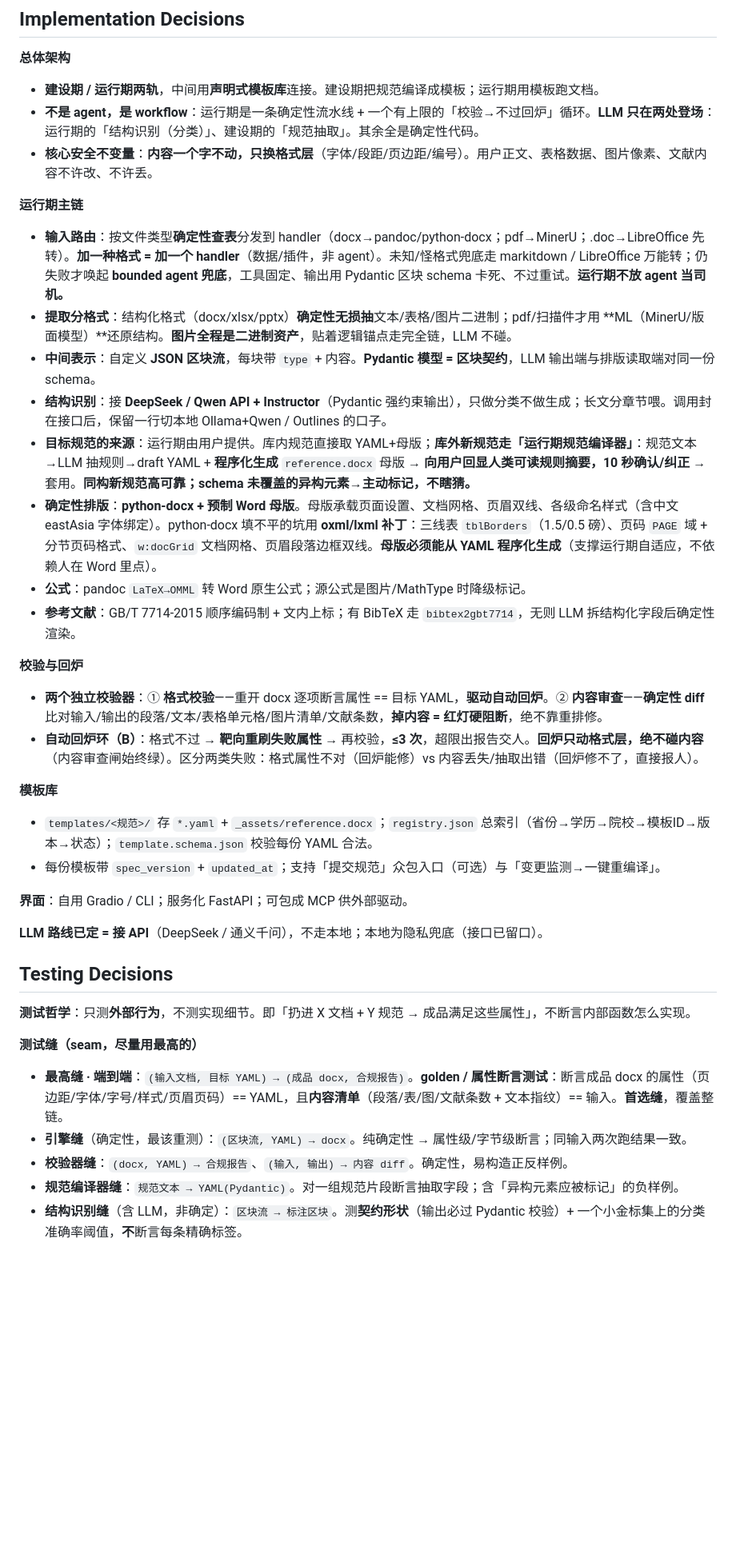
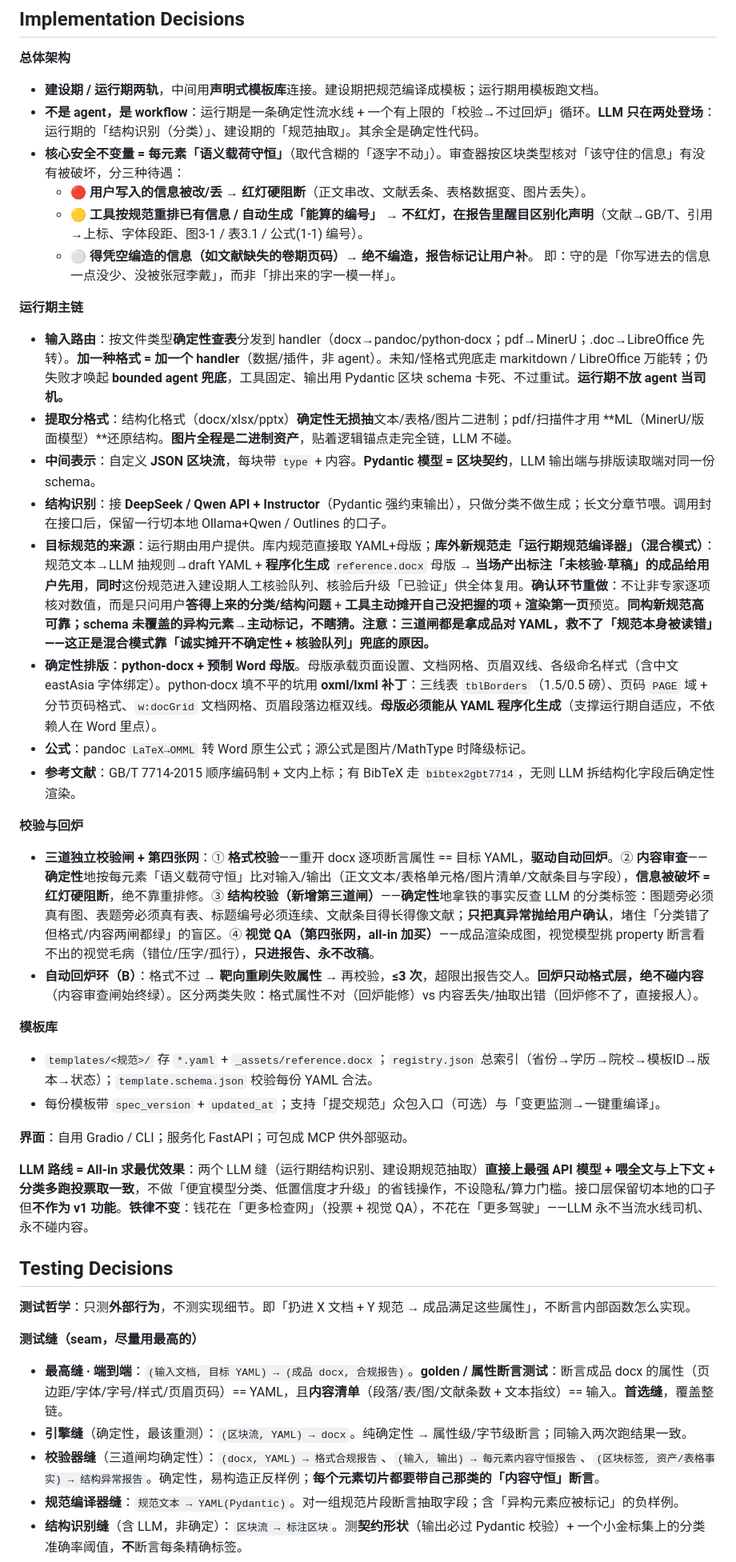
Before and after one commit to ozzyxhs/smart-doc-formatter, a Markdown page: docs/PRD.md, the part around one of its changes. Shown at 80% size. Drawn GitHub-style; blank space fills up the shorter version.

```diff
--- a/docs/PRD.md
+++ b/docs/PRD.md
@@ -59,20 +59,24 @@
 **总体架构**
 - **建设期 / 运行期两轨**，中间用**声明式模板库**连接。建设期把规范编译成模板；运行期用模板跑文档。
 - **不是 agent，是 workflow**：运行期是一条确定性流水线 + 一个有上限的「校验→不过回炉」循环。**LLM 只在两处登场**：运行期的「结构识别（分类）」、建设期的「规范抽取」。其余全是确定性代码。
-- **核心安全不变量**：**内容一个字不动，只换格式层**（字体/段距/页边距/编号）。用户正文、表格数据、图片像素、文献内容不许改、不许丢。
+- **核心安全不变量 = 每元素「语义载荷守恒」**（取代含糊的「逐字不动」）。审查器按区块类型核对「该守住的信息」有没有被破坏，分三种待遇：
+  - 🔴 **用户写入的信息被改/丢 → 红灯硬阻断**（正文串改、文献丢条、表格数据变、图片丢失）。
+  - 🟡 **工具按规范重排已有信息 / 自动生成「能算的编号」 → 不红灯，在报告里醒目区别化声明**（文献→GB/T、引用→上标、字体段距、图3-1 / 表3.1 / 公式(1-1) 编号）。
+  - ⚪ **得凭空编造的信息（如文献缺失的卷期页码）→ 绝不编造，报告标记让用户补**。
+  即：守的是「你写进去的信息一点没少、没被张冠李戴」，而非「排出来的字一模一样」。
 
 **运行期主链**
 - **输入路由**：按文件类型**确定性查表**分发到 handler（docx→pandoc/python-docx；pdf→MinerU；.doc→LibreOffice 先转）。**加一种格式 = 加一个 handler**（数据/插件，非 agent）。未知/怪格式兜底走 markitdown / LibreOffice 万能转；仍失败才唤起 **bounded agent 兜底**，工具固定、输出用 Pydantic 区块 schema 卡死、不过重试。**运行期不放 agent 当司机。**
 - **提取分格式**：结构化格式（docx/xlsx/pptx）**确定性无损抽**文本/表格/图片二进制；pdf/扫描件才用 **ML（MinerU/版面模型）**还原结构。**图片全程是二进制资产**，贴着逻辑锚点走完全链，LLM 不碰。
 - **中间表示**：自定义 **JSON 区块流**，每块带 `type` + 内容。**Pydantic 模型 = 区块契约**，LLM 输出端与排版读取端对同一份 schema。
 - **结构识别**：接 **DeepSeek / Qwen API + Instructor**（Pydantic 强约束输出），只做分类不做生成；长文分章节喂。调用封在接口后，保留一行切本地 Ollama+Qwen / Outlines 的口子。
-- **目标规范的来源**：运行期由用户提供。库内规范直接取 YAML+母版；**库外新规范走「运行期规范编译器」**：规范文本→LLM 抽规则→draft YAML + **程序化生成** `reference.docx` 母版 → **向用户回显人类可读规则摘要，10 秒确认/纠正** → 套用。**同构新规范高可靠；schema 未覆盖的异构元素→主动标记，不瞎猜。**
+- **目标规范的来源**：运行期由用户提供。库内规范直接取 YAML+母版；**库外新规范走「运行期规范编译器」（混合模式）**：规范文本→LLM 抽规则→draft YAML + **程序化生成** `reference.docx` 母版 → **当场产出标注「未核验·草稿」的成品给用户先用**，**同时**这份规范进入建设期人工核验队列、核验后升级「已验证」供全体复用。**确认环节重做**：不让非专家逐项核对数值，而是只问用户**答得上来的分类/结构问题** + **工具主动摊开自己没把握的项** + **渲染第一页**预览。**同构新规范高可靠；schema 未覆盖的异构元素→主动标记，不瞎猜。注意：三道闸都是拿成品对 YAML，救不了「规范本身被读错」——这正是混合模式靠「诚实摊开不确定性 + 核验队列」兜底的原因。**
 - **确定性排版**：**python-docx + 预制 Word 母版**。母版承载页面设置、文档网格、页眉双线、各级命名样式（含中文 eastAsia 字体绑定）。python-docx 填不平的坑用 **oxml/lxml 补丁**：三线表 `tblBorders`（1.5/0.5 磅）、页码 `PAGE` 域 + 分节页码格式、`w:docGrid` 文档网格、页眉段落边框双线。**母版必须能从 YAML 程序化生成**（支撑运行期自适应，不依赖人在 Word 里点）。
 - **公式**：pandoc `LaTeX→OMML` 转 Word 原生公式；源公式是图片/MathType 时降级标记。
 - **参考文献**：GB/T 7714-2015 顺序编码制 + 文内上标；有 BibTeX 走 `bibtex2gbt7714`，无则 LLM 拆结构化字段后确定性渲染。
 
 **校验与回炉**
-- **两个独立校验器**：① **格式校验**——重开 docx 逐项断言属性 == 目标 YAML，**驱动自动回炉**。② **内容审查**——**确定性 diff**比对输入/输出的段落/文本/表格单元格/图片清单/文献条数，**掉内容 = 红灯硬阻断**，绝不靠重排修。
+- **三道独立校验闸 + 第四张网**：① **格式校验**——重开 docx 逐项断言属性 == 目标 YAML，**驱动自动回炉**。② **内容审查**——**确定性**地按每元素「语义载荷守恒」比对输入/输出（正文文本/表格单元格/图片清单/文献条目与字段），**信息被破坏 = 红灯硬阻断**，绝不靠重排修。③ **结构校验（新增第三道闸）**——**确定性**地拿铁的事实反查 LLM 的分类标签：图题旁必须真有图、表题旁必须真有表、标题编号必须连续、文献条目得长得像文献；**只把真异常抛给用户确认**，堵住「分类错了但格式/内容两闸都绿」的盲区。④ **视觉 QA（第四张网，all-in 加买）**——成品渲染成图，视觉模型挑 property 断言看不出的视觉毛病（错位/压字/孤行），**只进报告、永不改稿**。
 - **自动回炉环（B）**：格式不过 → **靶向重刷失败属性** → 再校验，**≤3 次**，超限出报告交人。**回炉只动格式层，绝不碰内容**（内容审查闸始终绿）。区分两类失败：格式属性不对（回炉能修）vs 内容丢失/抽取出错（回炉修不了，直接报人）。
 
 **模板库**
@@ -81,7 +85,7 @@
 
 **界面**：自用 Gradio / CLI；服务化 FastAPI；可包成 MCP 供外部驱动。
 
-**LLM 路线已定 = 接 API**（DeepSeek / 通义千问），不走本地；本地为隐私兜底（接口已留口）。
+**LLM 路线 = All-in 求最优效果**：两个 LLM 缝（运行期结构识别、建设期规范抽取）**直接上最强 API 模型 + 喂全文与上下文 + 分类多跑投票取一致**，不做「便宜模型分类、低置信度才升级」的省钱操作，不设隐私/算力门槛。接口层保留切本地的口子但**不作为 v1 功能**。**铁律不变**：钱花在「更多检查网」（投票 + 视觉 QA），不花在「更多驾驶」——LLM 永不当流水线司机、永不碰内容。
 
 ## Testing Decisions
 
@@ -90,7 +94,7 @@
 **测试缝（seam，尽量用最高的）**
 - **最高缝 · 端到端**：`(输入文档, 目标 YAML) → (成品 docx, 合规报告)`。**golden / 属性断言测试**：断言成品 docx 的属性（页边距/字体/字号/样式/页眉页码）== YAML，且**内容清单**（段落/表/图/文献条数 + 文本指纹）== 输入。**首选缝**，覆盖整链。
 - **引擎缝**（确定性，最该重测）：`(区块流, YAML) → docx`。纯确定性 → 属性级/字节级断言；同输入两次跑结果一致。
-- **校验器缝**：`(docx, YAML) → 合规报告`、`(输入, 输出) → 内容 diff`。确定性，易构造正反样例。
+- **校验器缝**（三道闸均确定性）：`(docx, YAML) → 格式合规报告`、`(输入, 输出) → 每元素内容守恒报告`、`(区块标签, 资产/表格事实) → 结构异常报告`。确定性，易构造正反样例；**每个元素切片都要带自己那类的「内容守恒」断言**。
 - **规范编译器缝**：`规范文本 → YAML(Pydantic)`。对一组规范片段断言抽取字段；含「异构元素应被标记」的负样例。
 - **结构识别缝**（含 LLM，非确定）：`区块流 → 标注区块`。测**契约形状**（输出必过 Pydantic 校验）+ 一个小金标集上的分类准确率阈值，**不**断言每条精确标签。
 - **内容审查是硬不变量**：每个端到端测试都附带「零内容丢失/零串改」断言。
```
Also changed, not shown: other parts of docs/PRD.md (+7 -5 lines), change.md (added, +19 -0 lines), docs/proposal.md (+5 -4 lines).
